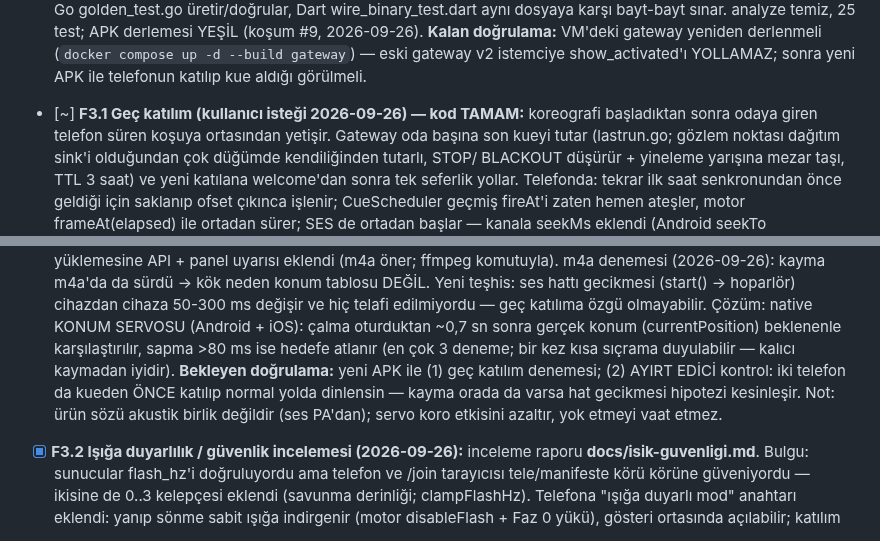
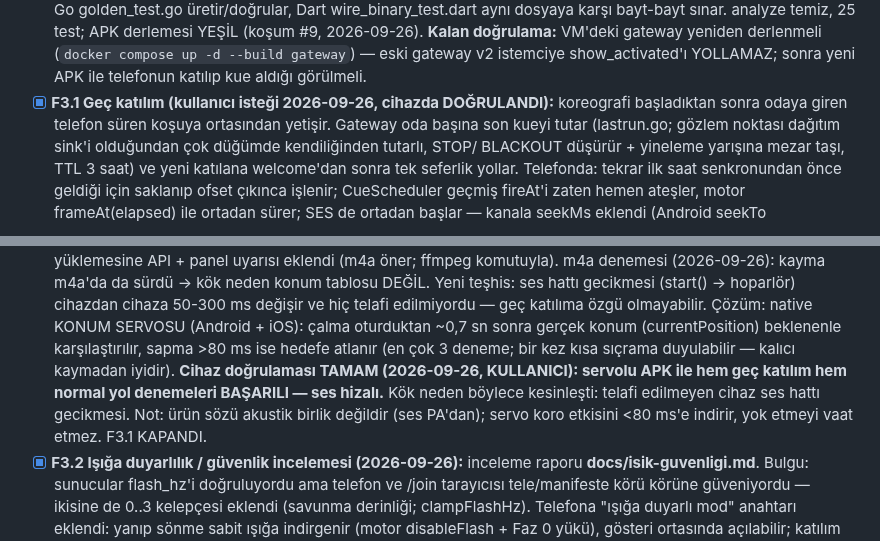
Before and after one commit to msaliheroglu/tekses, a Markdown page: docs/faz1-plan-ve-durum.md, 2 parts joined by grey strips. GitHub-like rendering.

Commit message:
docs: F3.1 kapandı — geç katılım + ses servosu cihazda doğrulandı
Co-Authored-By: Claude Fable 5 <noreply@anthropic.com>
Claude-Session: https://claude.ai/code/session_019bZJunXExfRkQjsxeb77vy

```diff
--- a/docs/faz1-plan-ve-durum.md
+++ b/docs/faz1-plan-ve-durum.md
@@ -265,7 +265,7 @@ gerektirenler.
   (`docker compose up -d --build gateway`) — eski gateway v2 istemciye
   show_activated'ı YOLLAMAZ; sonra yeni APK ile telefonun katılıp kue
   aldığı görülmeli.
-- [~] **F3.1 Geç katılım (kullanıcı isteği 2026-09-26) — kod TAMAM:**
+- [x] **F3.1 Geç katılım (kullanıcı isteği 2026-09-26, cihazda DOĞRULANDI):**
   koreografi başladıktan sonra odaya giren telefon süren koşuya ortasından
   yetişir. Gateway oda başına son kueyi tutar (lastrun.go; gözlem noktası
   dağıtım sink'i olduğundan çok düğümde kendiliğinden tutarlı, STOP/
@@ -295,11 +295,11 @@ gerektirenler.
   KONUM SERVOSU (Android + iOS): çalma oturduktan ~0,7 sn sonra gerçek
   konum (currentPosition) beklenenle karşılaştırılır, sapma >80 ms ise
   hedefe atlanır (en çok 3 deneme; bir kez kısa sıçrama duyulabilir —
-  kalıcı kaymadan iyidir). **Bekleyen doğrulama:** yeni APK ile (1) geç
-  katılım denemesi; (2) AYIRT EDİCİ kontrol: iki telefon da kueden ÖNCE
-  katılıp normal yolda dinlensin — kayma orada da varsa hat gecikmesi
-  hipotezi kesinleşir. Not: ürün sözü akustik birlik değildir (ses PA'dan);
-  servo koro etkisini azaltır, yok etmeyi vaat etmez.
+  kalıcı kaymadan iyidir). **Cihaz doğrulaması TAMAM (2026-09-26, KULLANICI):
+  servolu APK ile hem geç katılım hem normal yol denemeleri BAŞARILI — ses
+  hizalı.** Kök neden böylece kesinleşti: telafi edilmeyen cihaz ses hattı
+  gecikmesi. Not: ürün sözü akustik birlik değildir (ses PA'dan); servo koro
+  etkisini <80 ms'e indirir, yok etmeyi vaat etmez. F3.1 KAPANDI.
 - [x] **F3.2 Işığa duyarlılık / güvenlik incelemesi (2026-09-26):** inceleme
   raporu **docs/isik-guvenligi.md**. Bulgu: sunucular flash_hz'i doğruluyordu
   ama telefon ve /join tarayıcısı tele/manifeste körü körüne güveniyordu —
```
